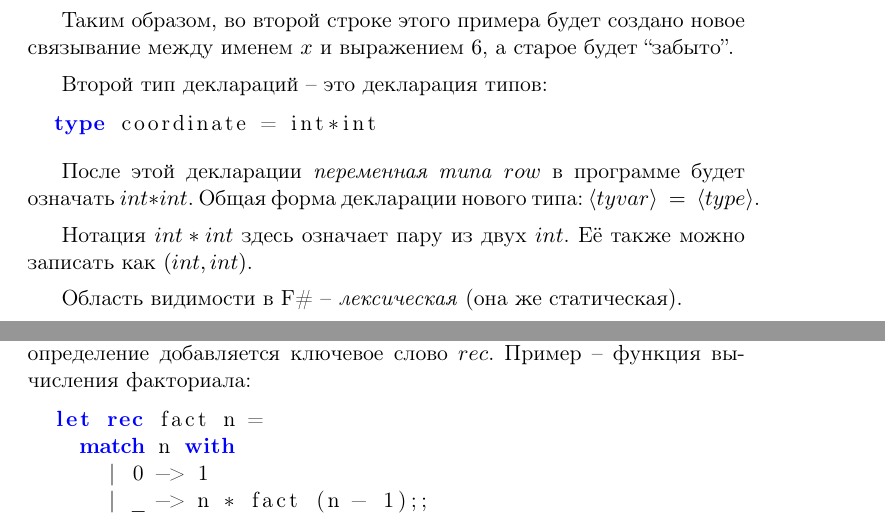
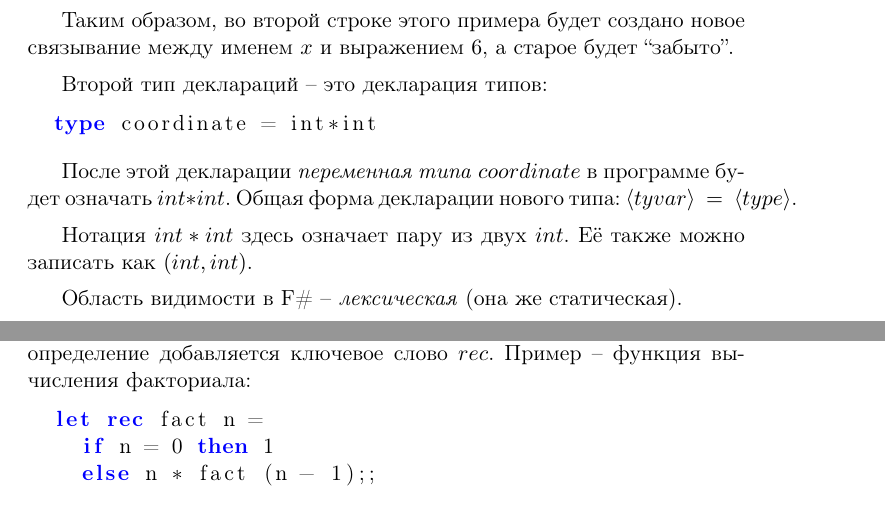
Before and after one commit to master/ifp, a LaTeX document (lecture1.tex): two parts of pages 5 and 6 of 9, joined at a grey line, cut so that both start at the same text. Compiled offline with pdfLaTeX.

Commit message:
Last minute fixes

```diff
--- a/lecture1.tex
+++ b/lecture1.tex
@@ -208,9 +208,9 @@ $let~\langle var \rangle~:~\langle type \rangle~=~\langle exp \rangle$.
   type coordinate = int*int
 \end{lstlisting}
 
-После этой декларации \emph{переменная типа} $row$ в программе будет означать
-$int * int$. Общая форма декларации нового типа: $\langle tyvar \rangle~=~
-\langle type \rangle$.
+После этой декларации \emph{переменная типа} $coordinate$ в программе будет
+означать $int * int$. Общая форма декларации нового типа: $\langle tyvar
+\rangle~=~\langle type \rangle$.
 
 Нотация $int * int$ здесь означает пару из двух $int$. Её также можно записать
 как $(int, int)$.
@@ -264,9 +264,8 @@ $3 : int$ и $2 : int$ -- аксиомы.
 добавляется ключевое слово $rec$. Пример -- функция вычисления факториала:
 \begin{lstlisting}
   let rec fact n =
-    match n with
-      | 0 -> 1
-      | _ -> n * fact (n - 1);;
+    if n = 0 then 1
+    else n * fact (n - 1);;
 \end{lstlisting}
 
 \subsection{Функциональный тип}
```
